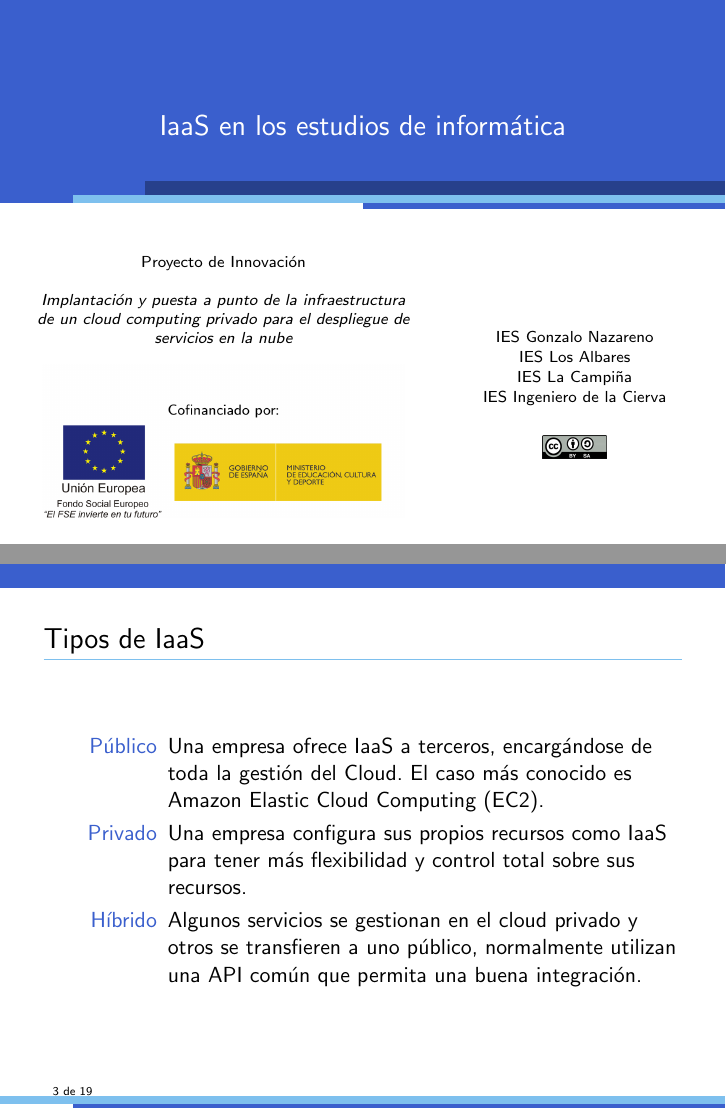
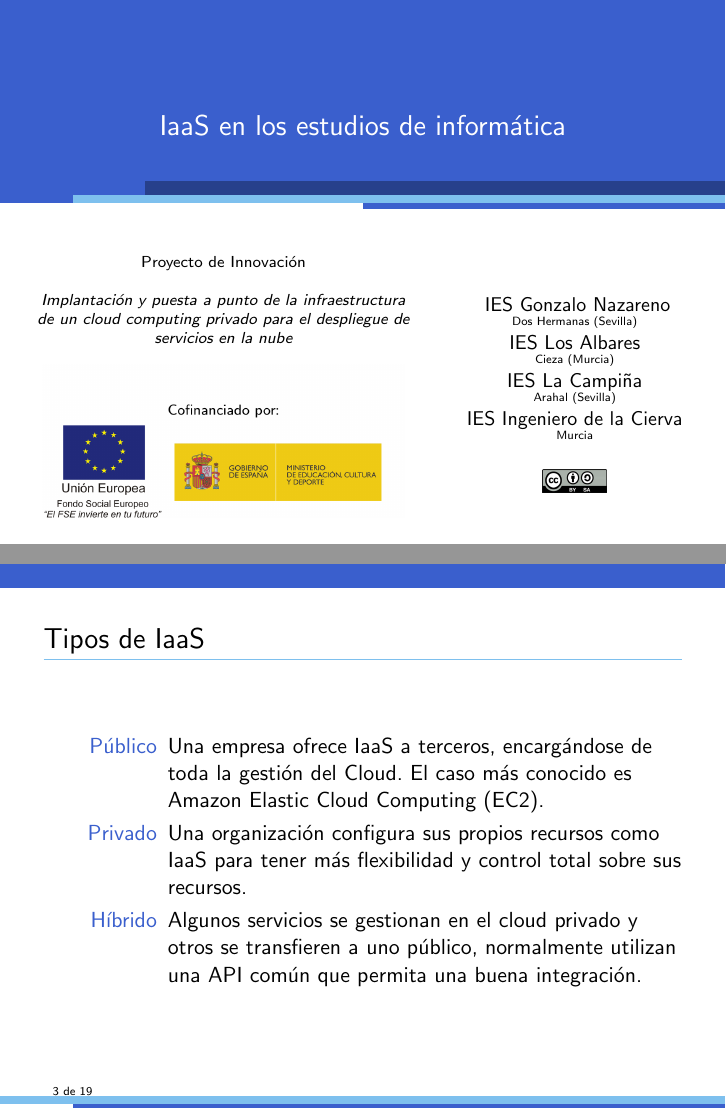
Before and after one commit to pi-fp-cloud/presentaciones, LaTeX slides (src/iaas-educacion.tex): pages 1 and 3 of 19, joined at a grey line. Compiled offline with pdfLaTeX.

Commit message:
Añado las localidades de los centros

```diff
--- a/src/iaas-educacion.tex
+++ b/src/iaas-educacion.tex
@@ -2,10 +2,15 @@
 \include{cabecera}
 \usepackage{color}
 
-\author{IES Gonzalo Nazareno\\
-IES Los Albares\\
-IES La Campiña\\
-IES Ingeniero de la Cierva\\
+\author{
+\small{IES Gonzalo Nazareno}\\
+\tiny{Dos Hermanas (Sevilla)}\\
+\small{IES Los Albares}\\
+\tiny{Cieza (Murcia)}\\
+\small{IES La Campiña}\\
+\tiny{Arahal (Sevilla)}\\
+\small{IES Ingeniero de la Cierva}\\
+\tiny{Murcia}\\
 \vspace{.5cm}
 \includegraphics[width=0.2\textwidth]{cc_by_sa.png}}
 \title{IaaS en los estudios de informática}
@@ -43,8 +48,9 @@ Aquí nos centraremos en la utilización de IaaS en las enseñanzas de informát
   \item[Público] Una empresa ofrece IaaS a terceros, encargándose de
     toda la gestión del Cloud. El caso más conocido es Amazon Elastic
     Cloud Computing (EC2).
-  \item[Privado] Una empresa configura sus propios recursos como IaaS
-    para tener más flexibilidad y control total sobre sus recursos.
+  \item[Privado] Una organización configura sus propios recursos como
+    IaaS para tener más flexibilidad y control total sobre sus
+    recursos.
   \item[Híbrido] Algunos servicios se gestionan en el cloud privado y
     otros se transfieren a uno público, normalmente utilizan una API
     común que permita una buena integración.
```
